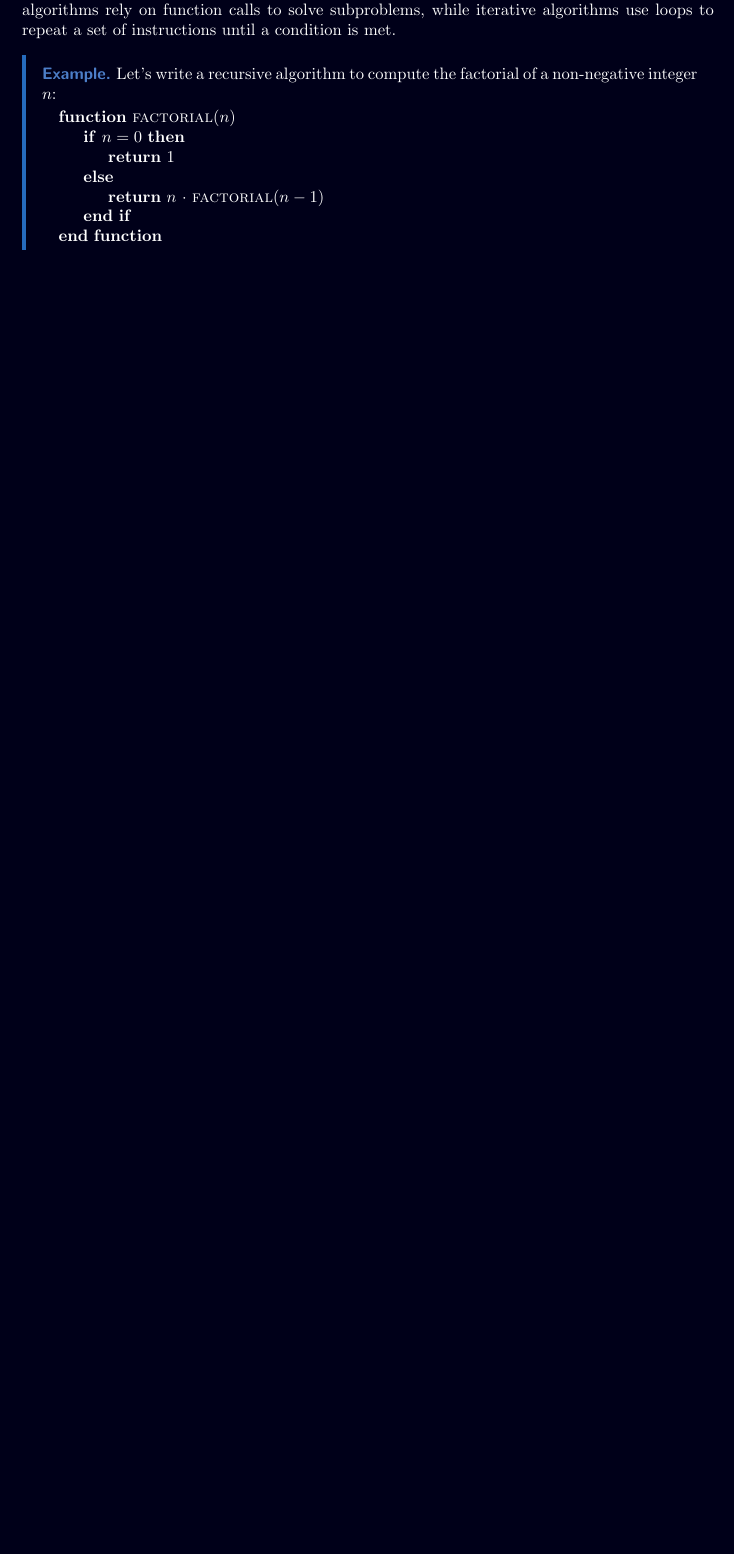
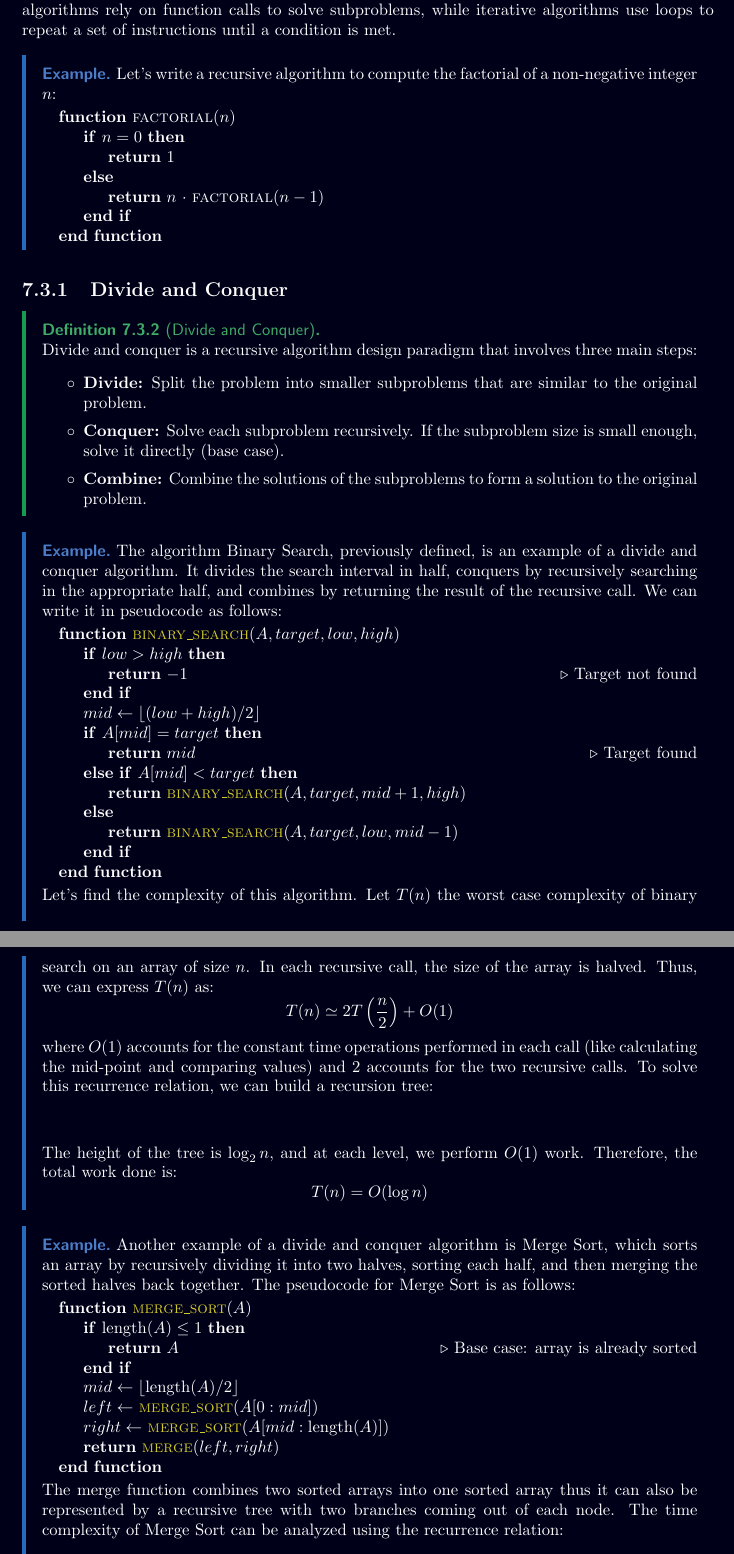
Before and after one commit to Fayorg/epfl-notes, a LaTeX document (classes/CS-101/main.tex, which reads classes/CS-101/chapters/chapter_7.tex): part of page 93 of 93 before the commit and two parts of pages 93 and 94 of 97 after it, the two joined at a grey line, cut so that both start at the same text, the shorter picture padded with empty space. Compiled offline with pdfLaTeX.

Commit message:
add: w9c2

```diff
--- a/classes/CS-101/chapters/chapter_7.tex
+++ b/classes/CS-101/chapters/chapter_7.tex
@@ -505,3 +505,63 @@ Note that the difference between recursive algorithms and iterative algorithms i
         \EndFunction
     \end{algorithmic}
 \end{eg}
+
+\subsection{Divide and Conquer}
+\begin{definition}[Divide and Conquer]
+    Divide and conquer is a recursive algorithm design paradigm that involves three main steps:
+    \begin{itemize}[itemsep=1pt,label=$\circ$]
+        \item \textbf{Divide:} Split the problem into smaller subproblems that are similar to the original problem.
+        \item \textbf{Conquer:} Solve each subproblem recursively. If the subproblem size is small enough, solve it directly (base case).
+        \item \textbf{Combine:} Combine the solutions of the subproblems to form a solution to the original problem.
+    \end{itemize}
+\end{definition}
+
+\begin{eg}
+    The algorithm Binary Search, previously defined, is an example of a divide and conquer algorithm. It divides the search interval in half, conquers by recursively searching in the appropriate half, and combines by returning the result of the recursive call. We can write it in pseudocode as follows:
+    \begin{algorithmic}
+        \Function{\textcolor{primary}{binary\_search}}{$A, target, low, high$}
+            \If{$low > high$}
+                \State \Return $-1$ \Comment{Target not found}
+            \EndIf
+            \State $mid \gets \lfloor (low + high) / 2 \rfloor$
+            \If{$A[mid] = target$}
+                \State \Return $mid$ \Comment{Target found}
+            \ElsIf{$A[mid] < target$}
+                \State \Return \Call{\textcolor{primary}{binary\_search}}{$A, target, mid + 1, high$}
+            \Else
+                \State \Return \Call{\textcolor{primary}{binary\_search}}{$A, target, low, mid - 1$}
+            \EndIf
+        \EndFunction
+    \end{algorithmic}
+    Let's find the complexity of this algorithm. Let $T(n)$ the worst case complexity of binary search on an array of size $n$. In each recursive call, the size of the array is halved. Thus, we can express $T(n)$ as:
+    \[
+        T(n) \simeq 2T\left(\frac{n}{2}\right) + O(1)
+    \]
+    where $O(1)$ accounts for the constant time operations performed in each call (like calculating the mid-point and comparing values) and $2$ accounts for the two recursive calls. To solve this recurrence relation, we can build a recursion tree:
+    \begin{center}
+        \begin{tikzpicture}
+            % TODO: add graph / w9c2 @ 31:00
+        \end{tikzpicture}
+    \end{center}
+    The height of the tree is $\log_2 n$, and at each level, we perform $O(1)$ work. Therefore, the total work done is:
+    \[
+        T(n) = O(\log n)
+    \]
+\end{eg}
+
+\begin{eg}
+    Another example of a divide and conquer algorithm is Merge Sort, which sorts an array by recursively dividing it into two halves, sorting each half, and then merging the sorted halves back together. The pseudocode for Merge Sort is as follows:
+    \begin{algorithmic}
+        \Function{\textcolor{primary}{merge\_sort}}{$A$}
+            \If{$\text{length}(A) \leq 1$}
+                \State \Return $A$ \Comment{Base case: array is already sorted}
+            \EndIf
+            \State $mid \gets \lfloor \text{length}(A) / 2 \rfloor$
+            \State $left \gets$ \Call{\textcolor{primary}{merge\_sort}}{$A[0:mid]$}
+            \State $right \gets$ \Call{\textcolor{primary}{merge\_sort}}{$A[mid:\text{length}(A)]$}
+            \State \Return \Call{\textcolor{primary}{merge}}{$left, right$}
+        \EndFunction
+    \end{algorithmic}
+    The merge function combines two sorted arrays into one sorted array thus it can also be represented by a recursive tree with two branches coming out of each node. The time complexity of Merge Sort can be analyzed using the recurrence relation:
+    \[
+        T(n) = 2T\left(\frac{n}{2}\right) + O(n)
```
Also changed, not shown: classes/CS-101/chapters/chapter_8.tex (added, +147 -0 lines), classes/CS-101/chapters/chapter_7.tex (6 more changed lines).
